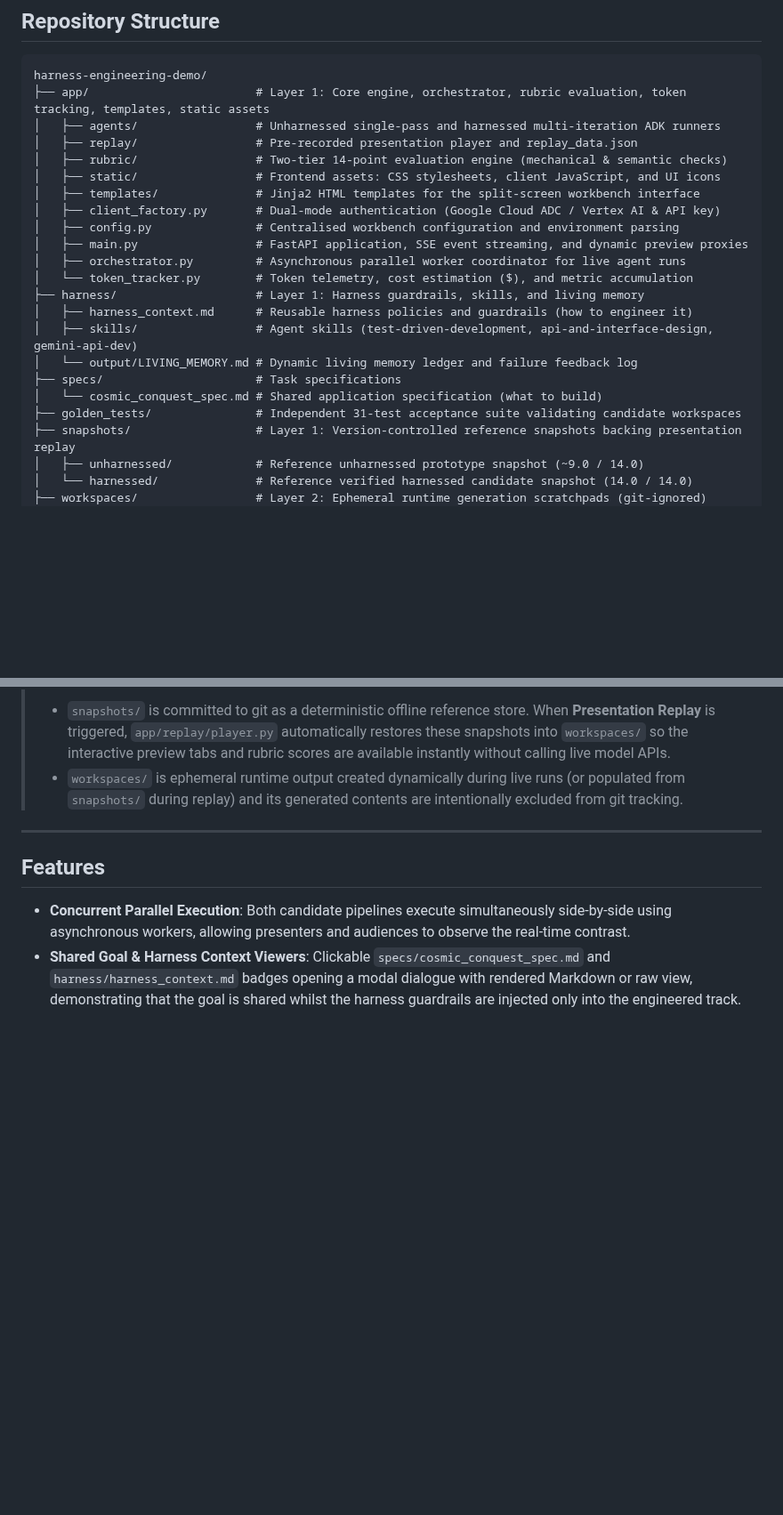
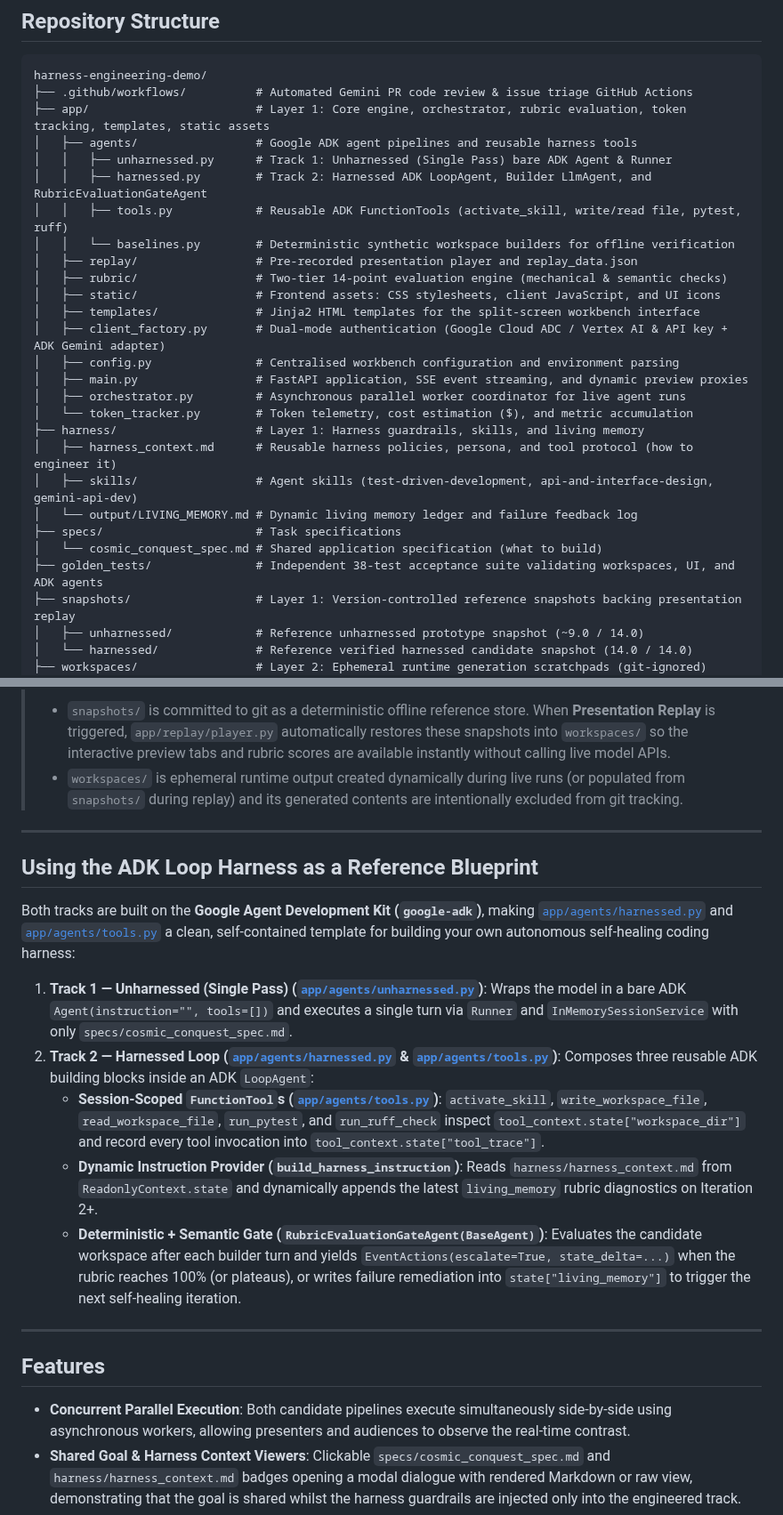
Before and after one commit to derailed-dash/harness-engineering-demo, a Markdown page: README.md, 2 parts joined by grey strips. Shown at 89% size. Rendered like a GitHub page; blank space fills up the shorter version.

Commit message:
docs: document Google ADK loop harness architecture with generated diagram

````diff
--- a/README.md
+++ b/README.md
@@ -82,24 +82,29 @@ A representative head-to-head comparison run reveals a stark contrast across lat
 
 ```
 harness-engineering-demo/
+├── .github/workflows/          # Automated Gemini PR code review & issue triage GitHub Actions
 ├── app/                        # Layer 1: Core engine, orchestrator, rubric evaluation, token tracking, templates, static assets
-│   ├── agents/                 # Unharnessed single-pass and harnessed multi-iteration ADK runners
+│   ├── agents/                 # Google ADK agent pipelines and reusable harness tools
+│   │   ├── unharnessed.py      # Track 1: Unharnessed (Single Pass) bare ADK Agent & Runner
+│   │   ├── harnessed.py        # Track 2: Harnessed ADK LoopAgent, Builder LlmAgent, and RubricEvaluationGateAgent
+│   │   ├── tools.py            # Reusable ADK FunctionTools (activate_skill, write/read file, pytest, ruff)
+│   │   └── baselines.py        # Deterministic synthetic workspace builders for offline verification
 │   ├── replay/                 # Pre-recorded presentation player and replay_data.json
 │   ├── rubric/                 # Two-tier 14-point evaluation engine (mechanical & semantic checks)
 │   ├── static/                 # Frontend assets: CSS stylesheets, client JavaScript, and UI icons
 │   ├── templates/              # Jinja2 HTML templates for the split-screen workbench interface
-│   ├── client_factory.py       # Dual-mode authentication (Google Cloud ADC / Vertex AI & API key)
+│   ├── client_factory.py       # Dual-mode authentication (Google Cloud ADC / Vertex AI & API key + ADK Gemini adapter)
 │   ├── config.py               # Centralised workbench configuration and environment parsing
 │   ├── main.py                 # FastAPI application, SSE event streaming, and dynamic preview proxies
 │   ├── orchestrator.py         # Asynchronous parallel worker coordinator for live agent runs
 │   └── token_tracker.py        # Token telemetry, cost estimation ($), and metric accumulation
 ├── harness/                    # Layer 1: Harness guardrails, skills, and living memory
-│   ├── harness_context.md      # Reusable harness policies and guardrails (how to engineer it)
+│   ├── harness_context.md      # Reusable harness policies, persona, and tool protocol (how to engineer it)
 │   ├── skills/                 # Agent skills (test-driven-development, api-and-interface-design, gemini-api-dev)
 │   └── output/LIVING_MEMORY.md # Dynamic living memory ledger and failure feedback log
 ├── specs/                      # Task specifications
 │   └── cosmic_conquest_spec.md # Shared application specification (what to build)
-├── golden_tests/               # Independent 31-test acceptance suite validating candidate workspaces
+├── golden_tests/               # Independent 38-test acceptance suite validating workspaces, UI, and ADK agents
 ├── snapshots/                  # Layer 1: Version-controlled reference snapshots backing presentation replay
 │   ├── unharnessed/            # Reference unharnessed prototype snapshot (~9.0 / 14.0)
 │   └── harnessed/              # Reference verified harnessed candidate snapshot (14.0 / 14.0)
@@ -114,6 +119,20 @@ harness-engineering-demo/
 > **Note on `snapshots/` vs. `workspaces/`**:
 > * `snapshots/` is committed to git as a deterministic offline reference store. When **Presentation Replay** is triggered, `app/replay/player.py` automatically restores these snapshots into `workspaces/` so the interactive preview tabs and rubric scores are available instantly without calling live model APIs.
 > * `workspaces/` is ephemeral runtime output created dynamically during live runs (or populated from `snapshots/` during replay) and its generated contents are intentionally excluded from git tracking.
+
+---
+
+## Using the ADK Loop Harness as a Reference Blueprint
+
+Both tracks are built on the **Google Agent Development Kit (`google-adk`)**, making [`app/agents/harnessed.py`](app/agents/harnessed.py) and [`app/agents/tools.py`](app/agents/tools.py) a clean, self-contained template for building your own autonomous self-healing coding harness:
+
+1. **Track 1 — Unharnessed (Single Pass) ([`app/agents/unharnessed.py`](app/agents/unharnessed.py))**:
+   Wraps the model in a bare ADK `Agent(instruction="", tools=[])` and executes a single turn via `Runner` and `InMemorySessionService` with only `specs/cosmic_conquest_spec.md`.
+2. **Track 2 — Harnessed Loop ([`app/agents/harnessed.py`](app/agents/harnessed.py) & [`app/agents/tools.py`](app/agents/tools.py))**:
+   Composes three reusable ADK building blocks inside an ADK `LoopAgent`:
+   - **Session-Scoped `FunctionTool`s ([`app/agents/tools.py`](app/agents/tools.py))**: `activate_skill`, `write_workspace_file`, `read_workspace_file`, `run_pytest`, and `run_ruff_check` inspect `tool_context.state["workspace_dir"]` and record every tool invocation into `tool_context.state["tool_trace"]`.
+   - **Dynamic Instruction Provider (`build_harness_instruction`)**: Reads `harness/harness_context.md` from `ReadonlyContext.state` and dynamically appends the latest `living_memory` rubric diagnostics on Iteration 2+.
+   - **Deterministic + Semantic Gate (`RubricEvaluationGateAgent(BaseAgent)`)**: Evaluates the candidate workspace after each builder turn and yields `EventActions(escalate=True, state_delta=...)` when the rubric reaches 100% (or plateaus), or writes failure remediation into `state["living_memory"]` to trigger the next self-healing iteration.
 
 ---
 
````
Also changed, not shown: ARCHITECTURE.md (+30 -8 lines), media/adk_harness_architecture.png (added).
